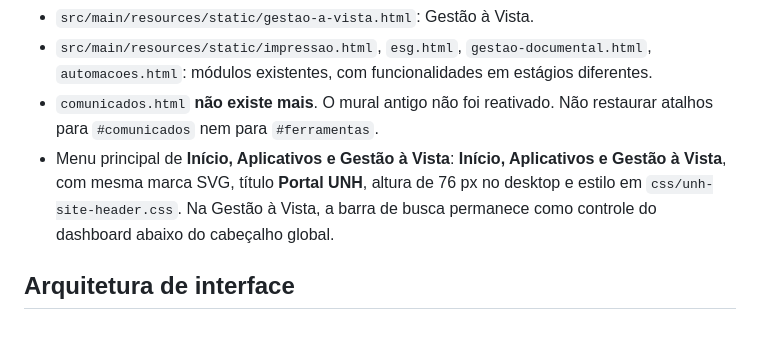
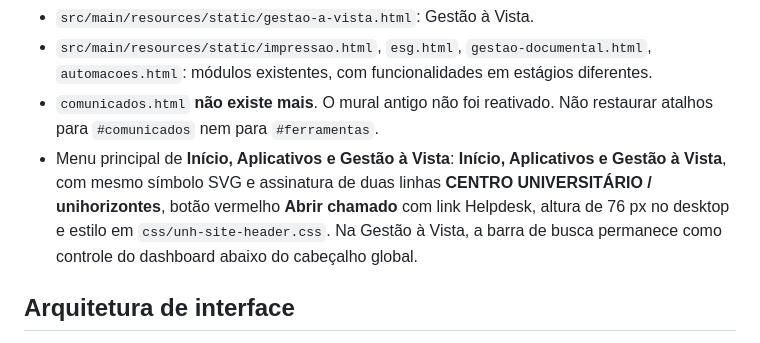
Before and after one commit to luizamoll/gestao-impressoes, a Markdown page: docs/PORTAL_UNH_ARQUITETURA.md, the part around one of its changes. Drawn GitHub-style.

Commit message:
docs(portal): atualiza identidade institucional e chamada vermelha no topo

```diff
--- a/docs/PORTAL_UNH_ARQUITETURA.md
+++ b/docs/PORTAL_UNH_ARQUITETURA.md
@@ -11,7 +11,7 @@
 - `src/main/resources/static/gestao-a-vista.html`: Gestão à Vista.
 - `src/main/resources/static/impressao.html`, `esg.html`, `gestao-documental.html`, `automacoes.html`: módulos existentes, com funcionalidades em estágios diferentes.
 - `comunicados.html` **não existe mais**. O mural antigo não foi reativado. Não restaurar atalhos para `#comunicados` nem para `#ferramentas`.
-- Menu principal de **Início, Aplicativos e Gestão à Vista**: **Início, Aplicativos e Gestão à Vista**, com mesma marca SVG, título **Portal UNH**, altura de 76 px no desktop e estilo em `css/unh-site-header.css`. Na Gestão à Vista, a barra de busca permanece como controle do dashboard abaixo do cabeçalho global.
+- Menu principal de **Início, Aplicativos e Gestão à Vista**: **Início, Aplicativos e Gestão à Vista**, com mesmo símbolo SVG e assinatura de duas linhas **CENTRO UNIVERSITÁRIO / unihorizontes**, botão vermelho **Abrir chamado** com link Helpdesk, altura de 76 px no desktop e estilo em `css/unh-site-header.css`. Na Gestão à Vista, a barra de busca permanece como controle do dashboard abaixo do cabeçalho global.
 
 ## Arquitetura de interface
 
```
Also changed, not shown: other parts of docs/PORTAL_UNH_ARQUITETURA.md (+1 -1 lines).
